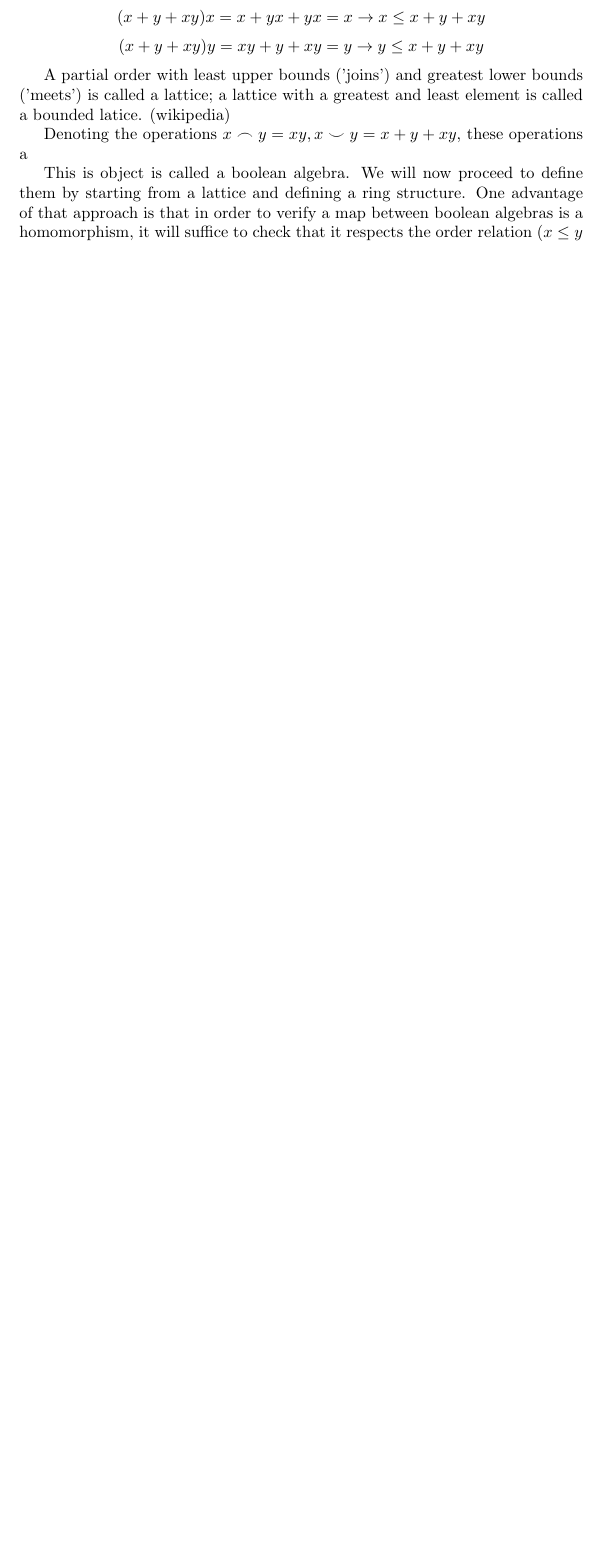
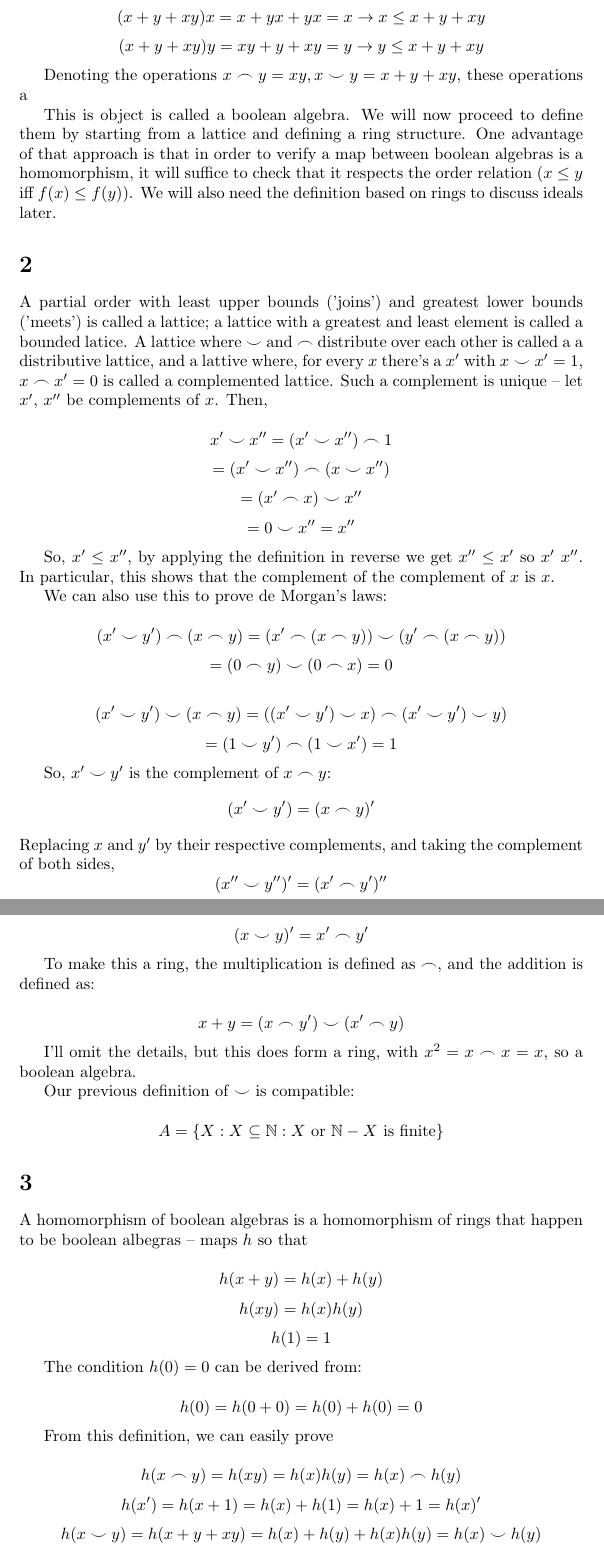
Before and after one commit to yahya-tamur/bool, a LaTeX document (a.tex): part of page 2 of 2 before the commit and two parts of pages 2 and 3 of 3 after it, the two joined at a grey line, cut so that both start at the same text, the shorter picture padded with empty space. Compiled offline with pdfLaTeX.

Commit message:
Update a.tex
updating with local changes

```diff
--- a/a.tex
+++ b/a.tex
@@ -1,6 +1,7 @@
 \documentclass{article}
 
 \usepackage{amsmath}
+\usepackage{amsfonts}
 % \usepackage{fourier}
 
 \renewcommand{\thesubsection}{\thesection.\alph{subsection}}
@@ -62,10 +63,6 @@
     \[(x + y + xy)x = x + yx + yx = x \rightarrow x \leq x + y + xy\]
     \[(x + y + xy)y = xy + y + xy = y \rightarrow y \leq x + y + xy\]
 
-    A partial order with least upper bounds ('joins') and greatest lower bounds
-    ('meets') is called a lattice; a lattice with a greatest and least element
-    is called a bounded latice. (wikipedia)
-
     Denoting the operations $x \frown y = xy, x \smile y = x + y + xy$, these
     operations a
 
@@ -73,4 +70,75 @@
     them by starting from a lattice and defining a ring structure. One advantage
     of that approach is that in order to verify a map between boolean algebras
     is a homomorphism, it will suffice to check that it respects the order
-    relation ($x \leq y$ iff $f(x) \leq f(y)$).
+    relation ($x \leq y$ iff $f(x) \leq f(y)$). We will also need the definition
+    based on rings to discuss ideals later.
+
+    \section{}
+
+    A partial order with least upper bounds ('joins') and greatest lower bounds
+    ('meets') is called a lattice; a lattice with a greatest and least element
+    is called a bounded latice. A lattice where $\smile$ and $\frown$ distribute
+    over each other is called a a distributive lattice, and a lattive where, for
+    every $x$ there's a $x'$ with $x \smile x' = 1$, $x \frown x' = 0$ is called
+    a complemented lattice. Such a complement is unique -- let $x'$, $x''$ be
+    complements of $x$. Then,
+
+    \[x' \smile x'' = (x' \smile  x'') \frown 1\]
+    \[= (x' \smile  x'') \frown (x \smile x'')\]
+    \[= (x' \frown x) \smile x''\]
+    \[= 0 \smile x'' = x''\]
+
+    So, $x' \leq x''$, by applying the definition in reverse we get $x'' \leq
+    x'$ so $x' \ x''$. In particular, this shows that the complement of the
+    complement of $x$ is $x$.
+
+    We can also use this to prove de Morgan's laws:
+
+    \[(x' \smile y') \frown (x \frown y) = (x' \frown (x \frown y)) \smile (y'
+    \frown (x \frown y))\]
+    \[ = (0 \frown y) \smile (0 \frown x) = 0\]
+
+    \[(x' \smile y') \smile (x \frown y) = ((x' \smile y') \smile x) \frown (x'
+    \smile y') \smile y)\]
+    \[ = (1 \smile y') \frown (1 \smile x') = 1\]
+
+    So, $x' \smile y'$ is the complement of $x \frown y$:
+    \[(x' \smile y') = (x \frown y)'\]
+    Replacing $x$ and $y'$ by their respective complements, and taking the
+    complement of both sides,
+    \[(x'' \smile y'')' = (x' \frown y')''\]
+    \[(x \smile y)' = x' \frown y'\]
+
+    To make this a ring, the multiplication is defined as $\frown$, and the
+    addition is defined as:
+
+    \[ x + y = (x \frown y') \smile (x' \frown y)\]
+
+    I'll omit the details, but this does form a ring, with $x^2 = x \frown x =
+    x$, so a boolean algebra.
+
+    Our previous definition of $\smile$ is compatible:
+
+
+    \[A = \{X: X \subseteq \mathbb{N}: X \text{ or } \mathbb{N} - X \text{ is
+    finite} \} \]
+
+    \section{}
+
+    A homomorphism of boolean algebras is a homomorphism of rings that happen to
+    be boolean albegras -- maps $h$ so that
+
+    \[h(x+y) = h(x) + h(y)\]
+    \[h(xy) = h(x)h(y)\]
+    \[h(1) = 1\]
+
+    The condition $h(0)= 0$ can be derived from:
+
+    \[h(0) = h(0+0) = h(0)+h(0) = 0\]
+
+    From this definition, we can easily prove
+
+    \[h(x \frown y) = h(xy) = h(x)h(y) = h(x) \frown h(y)\]
+    \[h(x') = h(x+1) = h(x) + h(1) = h(x) + 1 = h(x)'\]
+    \[h(x \smile y) = h(x + y + xy) = h(x) + h(y) + h(x)h(y) = h(x) \smile
+    h(y)\]
```
Also changed, not shown: a.tex (15 more changed lines).
